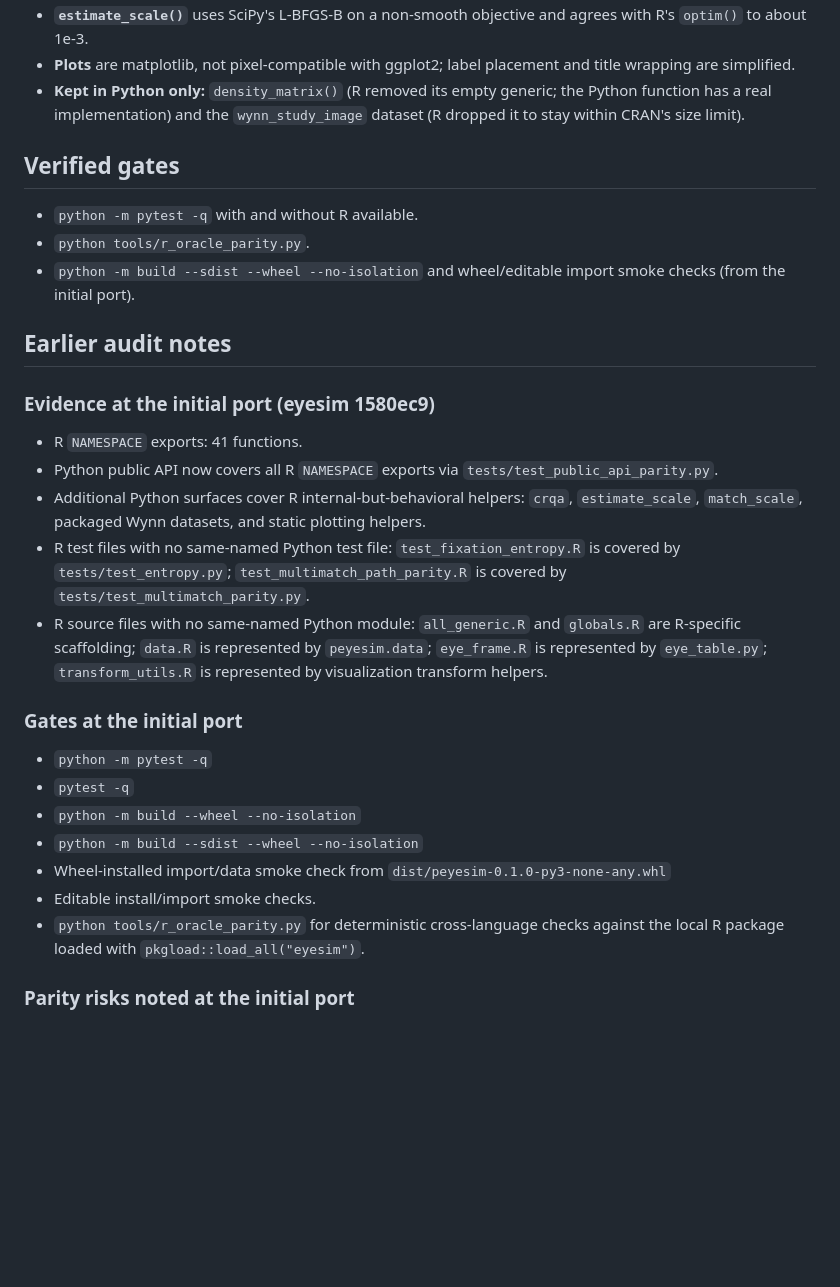
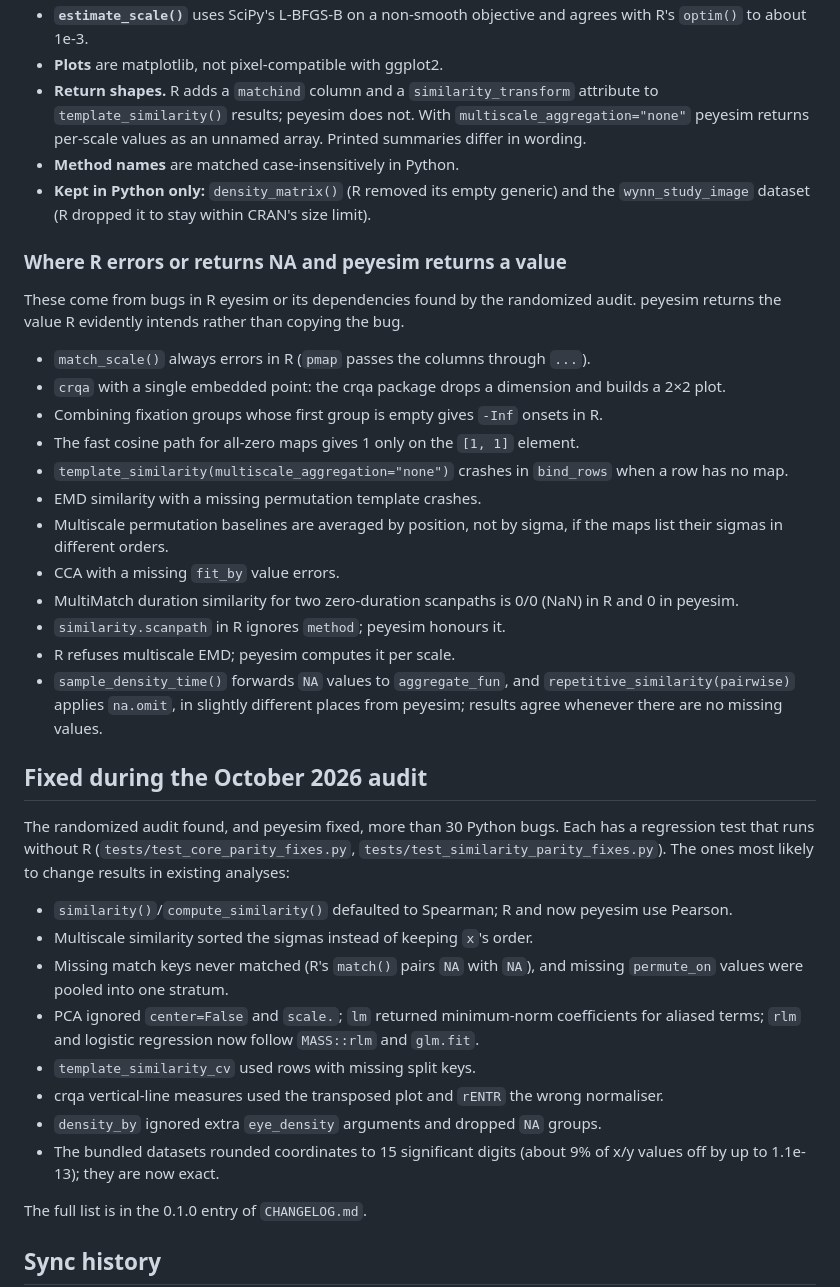
Before and after one commit to bbuchsbaum/peyesim, a Markdown page: PARITY.md, the part around one of its changes. Rendered like a GitHub page; blank space fills up the shorter version.

```diff
--- a/PARITY.md
+++ b/PARITY.md
@@ -98,48 +100,66 @@ python tools/r_oracle_parity.py              # older single-script oracle
 - **`estimate_scale()`** uses SciPy's L-BFGS-B on a non-smooth objective and
   agrees with R's `optim()` to about 1e-3.
-- **Plots** are matplotlib, not pixel-compatible with ggplot2; label
-  placement and title wrapping are simplified.
-- **Kept in Python only:** `density_matrix()` (R removed its empty generic;
-  the Python function has a real implementation) and the
-  `wynn_study_image` dataset (R dropped it to stay within CRAN's size limit).
+- **Plots** are matplotlib, not pixel-compatible with ggplot2.
+- **Return shapes.** R adds a `matchind` column and a `similarity_transform`
+  attribute to `template_similarity()` results; peyesim does not. With
+  `multiscale_aggregation="none"` peyesim returns per-scale values as an
+  unnamed array. Printed summaries differ in wording.
+- **Method names** are matched case-insensitively in Python.
+- **Kept in Python only:** `density_matrix()` (R removed its empty generic)
+  and the `wynn_study_image` dataset (R dropped it to stay within CRAN's size
+  limit).
 
-## Verified gates
+### Where R errors or returns NA and peyesim returns a value
 
-- `python -m pytest -q` with and without R available.
-- `python tools/r_oracle_parity.py`.
-- `python -m build --sdist --wheel --no-isolation` and wheel/editable
-  import smoke checks (from the initial port).
+These come from bugs in R eyesim or its dependencies found by the randomized
+audit. peyesim returns the value R evidently intends rather than copying the
+bug.
 
-## Earlier audit notes
+- `match_scale()` always errors in R (`pmap` passes the columns through
+  `...`).
+- `crqa` with a single embedded point: the crqa package drops a dimension and
+  builds a 2×2 plot.
+- Combining fixation groups whose first group is empty gives `-Inf` onsets
+  in R.
+- The fast cosine path for all-zero maps gives 1 only on the `[1, 1]`
+  element.
+- `template_similarity(multiscale_aggregation="none")` crashes in
+  `bind_rows` when a row has no map.
+- EMD similarity with a missing permutation template crashes.
+- Multiscale permutation baselines are averaged by position, not by sigma, if
+  the maps list their sigmas in different orders.
+- CCA with a missing `fit_by` value errors.
+- MultiMatch duration similarity for two zero-duration scanpaths is 0/0 (NaN)
+  in R and 0 in peyesim.
+- `similarity.scanpath` in R ignores `method`; peyesim honours it.
+- R refuses multiscale EMD; peyesim computes it per scale.
+- `sample_density_time()` forwards `NA` values to `aggregate_fun`, and
+  `repetitive_similarity(pairwise)` applies `na.omit`, in slightly different
+  places from peyesim; results agree whenever there are no missing values.
 
-### Evidence at the initial port (eyesim 1580ec9)
+## Fixed during the October 2026 audit
 
-- R `NAMESPACE` exports: 41 functions.
-- Python public API now covers all R `NAMESPACE` exports via
-  `tests/test_public_api_parity.py`.
-- Additional Python surfaces cover R internal-but-behavioral helpers:
-  `crqa`, `estimate_scale`, `match_scale`, packaged Wynn datasets, and static
-  plotting helpers.
-- R test files with no same-named Python test file:
-  `test_fixation_entropy.R` is covered by `tests/test_entropy.py`;
-  `test_multimatch_path_parity.R` is covered by
-  `tests/test_multimatch_parity.py`.
-- R source files with no same-named Python module:
-  `all_generic.R` and `globals.R` are R-specific scaffolding;
-  `data.R` is represented by `peyesim.data`;
-  `eye_frame.R` is represented by `eye_table.py`;
-  `transform_utils.R` is represented by visualization transform helpers.
+The randomized audit found, and peyesim fixed, more than 30 Python bugs. Each
+has a regression test that runs without R (`tests/test_core_parity_fixes.py`,
+`tests/test_similarity_parity_fixes.py`). The ones most likely to change
+results in existing analyses:
 
-### Gates at the initial port
+- `similarity()`/`compute_similarity()` defaulted to Spearman; R and now
+  peyesim use Pearson.
+- Multiscale similarity sorted the sigmas instead of keeping `x`'s order.
+- Missing match keys never matched (R's `match()` pairs `NA` with `NA`), and
+  missing `permute_on` values were pooled into one stratum.
+- PCA ignored `center=False` and `scale.`; `lm` returned minimum-norm
+  coefficients for aliased terms; `rlm` and logistic regression now follow
+  `MASS::rlm` and `glm.fit`.
+- `template_similarity_cv` used rows with missing split keys.
+- crqa vertical-line measures used the transposed plot and `rENTR` the wrong
+  normaliser.
+- `density_by` ignored extra `eye_density` arguments and dropped `NA` groups.
+- The bundled datasets rounded coordinates to 15 significant digits (about 9%
+  of x/y values off by up to 1.1e-13); they are now exact.
 
-- `python -m pytest -q`
-- `pytest -q`
-- `python -m build --wheel --no-isolation`
-- `python -m build --sdist --wheel --no-isolation`
-- Wheel-installed import/data smoke check from `dist/peyesim-0.1.0-py3-none-any.whl`
-- Editable install/import smoke checks.
-- `python tools/r_oracle_parity.py` for deterministic cross-language checks
-  against the local R package loaded with `pkgload::load_all("eyesim")`.
+The full list is in the 0.1.0 entry of `CHANGELOG.md`.
 
-### Parity risks noted at the initial port
+## Sync history
 
```
Also changed, not shown: other parts of PARITY.md (+91 -174 lines), CHANGELOG.md (added, +71 -0 lines).
